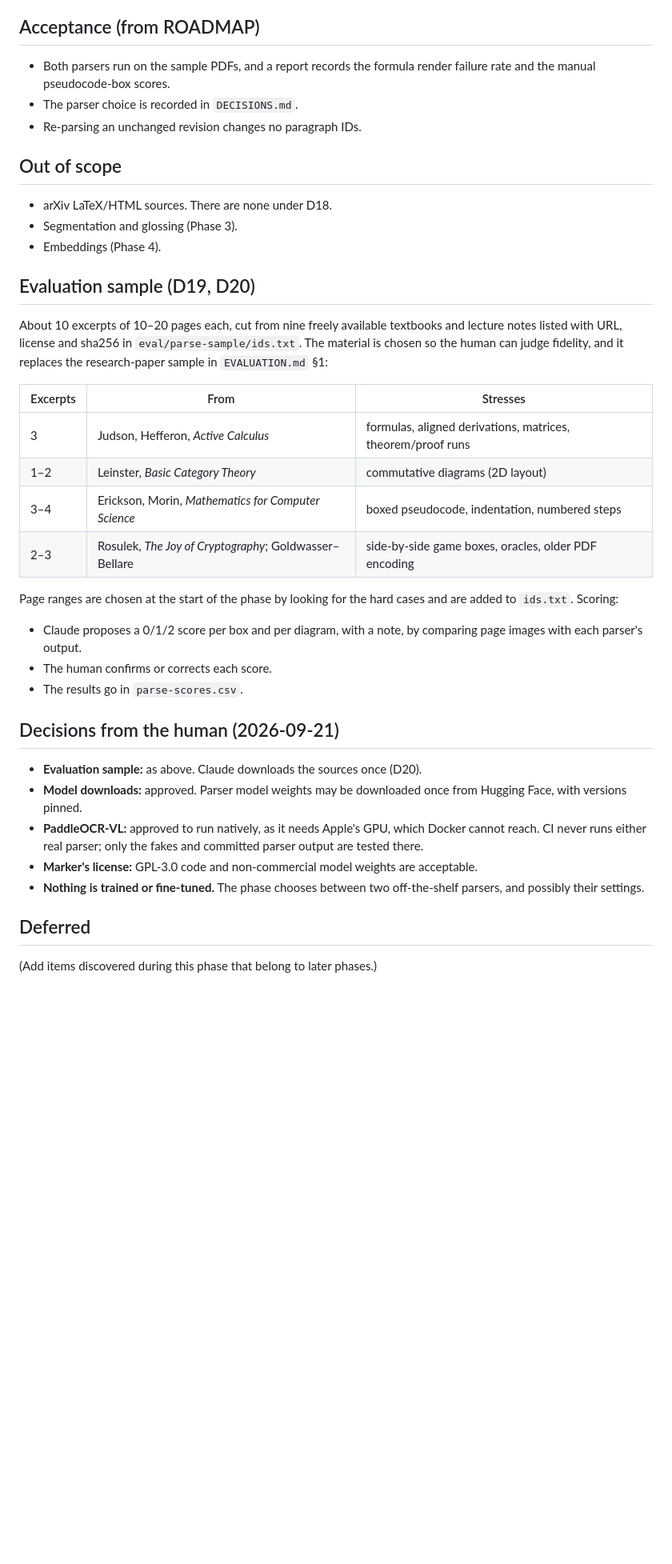
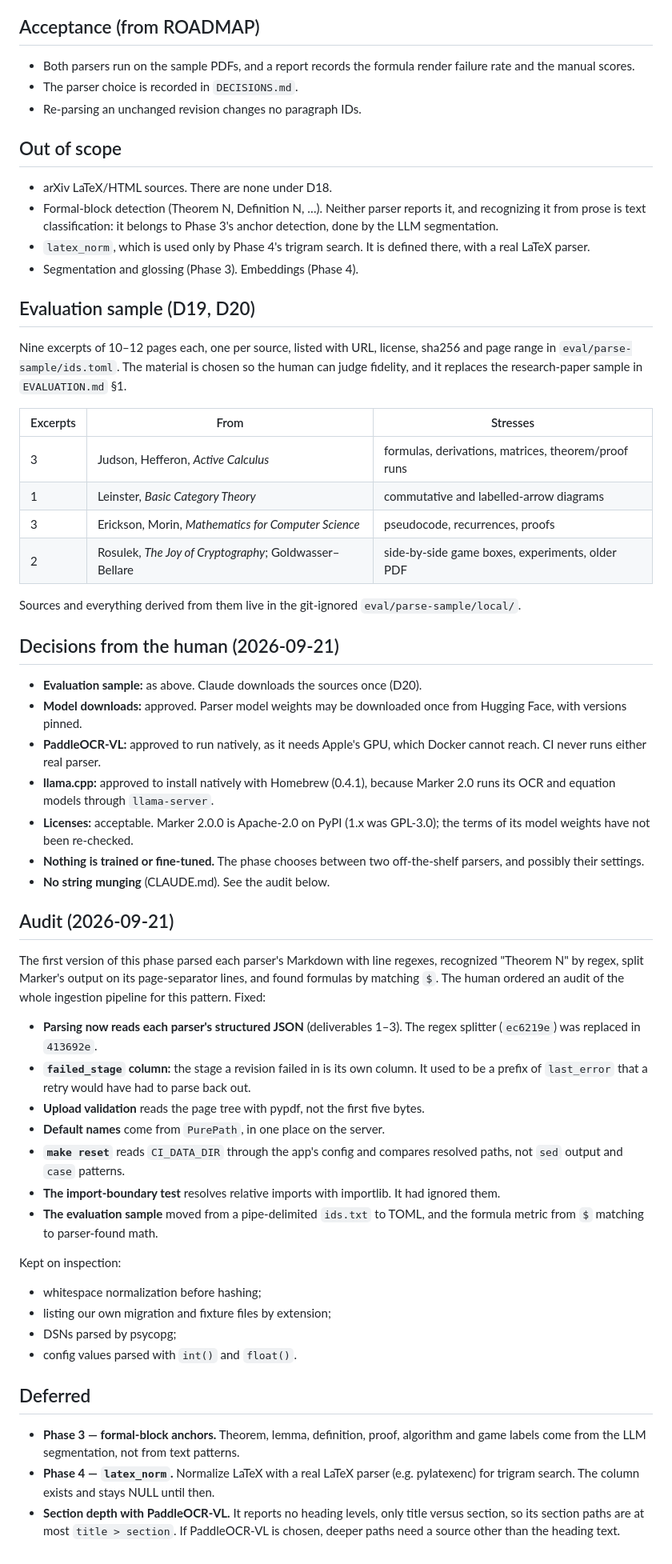
Before and after one commit to martyall/cryptoindex, a Markdown page: docs/phases/02-parse.md, the part around one of its changes. Shown at 80% size. Drawn GitHub-style; blank space fills up the shorter version.

```diff
--- a/docs/phases/02-parse.md
+++ b/docs/phases/02-parse.md
@@ -47,35 +56,53 @@ Uploaded PDFs become stable paragraphs (Markdown with LaTeX math, section paths,
 
 ## Acceptance (from ROADMAP)
-- Both parsers run on the sample PDFs, and a report records the formula render failure rate and the manual pseudocode-box scores.
+- Both parsers run on the sample PDFs, and a report records the formula render failure rate and the manual scores.
 - The parser choice is recorded in `DECISIONS.md`.
 - Re-parsing an unchanged revision changes no paragraph IDs.
 
 ## Out of scope
 - arXiv LaTeX/HTML sources. There are none under D18.
-- Segmentation and glossing (Phase 3).
-- Embeddings (Phase 4).
+- Formal-block detection (Theorem N, Definition N, …). Neither parser reports it, and recognizing it from prose is text classification: it belongs to Phase 3's anchor detection, done by the LLM segmentation.
+- `latex_norm`, which is used only by Phase 4's trigram search. It is defined there, with a real LaTeX parser.
+- Segmentation and glossing (Phase 3). Embeddings (Phase 4).
 
 ## Evaluation sample (D19, D20)
-About 10 excerpts of 10–20 pages each, cut from nine freely available textbooks and lecture notes listed with URL, license and sha256 in `eval/parse-sample/ids.txt`. The material is chosen so the human can judge fidelity, and it replaces the research-paper sample in `EVALUATION.md` §1:
+Nine excerpts of 10–12 pages each, one per source, listed with URL, license, sha256 and page range in `eval/parse-sample/ids.toml`. The material is chosen so the human can judge fidelity, and it replaces the research-paper sample in `EVALUATION.md` §1.
 
 | Excerpts | From | Stresses |
 |---|---|---|
-| 3 | Judson, Hefferon, *Active Calculus* | formulas, aligned derivations, matrices, theorem/proof runs |
-| 1–2 | Leinster, *Basic Category Theory* | commutative diagrams (2D layout) |
-| 3–4 | Erickson, Morin, *Mathematics for Computer Science* | boxed pseudocode, indentation, numbered steps |
-| 2–3 | Rosulek, *The Joy of Cryptography*; Goldwasser–Bellare | side-by-side game boxes, oracles, older PDF encoding |
+| 3 | Judson, Hefferon, *Active Calculus* | formulas, derivations, matrices, theorem/proof runs |
+| 1 | Leinster, *Basic Category Theory* | commutative and labelled-arrow diagrams |
+| 3 | Erickson, Morin, *Mathematics for Computer Science* | pseudocode, recurrences, proofs |
+| 2 | Rosulek, *The Joy of Cryptography*; Goldwasser–Bellare | side-by-side game boxes, experiments, older PDF |
 
-Page ranges are chosen at the start of the phase by looking for the hard cases and are added to `ids.txt`. Scoring:
-- Claude proposes a 0/1/2 score per box and per diagram, with a note, by comparing page images with each parser's output.
-- The human confirms or corrects each score.
-- The results go in `parse-scores.csv`.
+Sources and everything derived from them live in the git-ignored `eval/parse-sample/local/`.
 
 ## Decisions from the human (2026-09-21)
 - **Evaluation sample:** as above. Claude downloads the sources once (D20).
 - **Model downloads:** approved. Parser model weights may be downloaded once from Hugging Face, with versions pinned.
-- **PaddleOCR-VL:** approved to run natively, as it needs Apple's GPU, which Docker cannot reach. CI never runs either real parser; only the fakes and committed parser output are tested there.
-- **Marker's license:** GPL-3.0 code and non-commercial model weights are acceptable.
+- **PaddleOCR-VL:** approved to run natively, as it needs Apple's GPU, which Docker cannot reach. CI never runs either real parser.
+- **llama.cpp:** approved to install natively with Homebrew (0.4.1), because Marker 2.0 runs its OCR and equation models through `llama-server`.
+- **Licenses:** acceptable. Marker 2.0.0 is Apache-2.0 on PyPI (1.x was GPL-3.0); the terms of its model weights have not been re-checked.
 - **Nothing is trained or fine-tuned.** The phase chooses between two off-the-shelf parsers, and possibly their settings.
+- **No string munging** (CLAUDE.md). See the audit below.
+
+## Audit (2026-09-21)
+The first version of this phase parsed each parser's Markdown with line regexes, recognized "Theorem N" by regex, split Marker's output on its page-separator lines, and found formulas by matching `$`. The human ordered an audit of the whole ingestion pipeline for this pattern. Fixed:
+- **Parsing now reads each parser's structured JSON** (deliverables 1–3). The regex splitter (`ec6219e`) was replaced in `413692e`.
+- **`failed_stage` column:** the stage a revision failed in is its own column. It used to be a prefix of `last_error` that a retry would have had to parse back out.
+- **Upload validation** reads the page tree with pypdf, not the first five bytes.
+- **Default names** come from `PurePath`, in one place on the server.
+- **`make reset`** reads `CI_DATA_DIR` through the app's config and compares resolved paths, not `sed` output and `case` patterns.
+- **The import-boundary test** resolves relative imports with importlib. It had ignored them.
+- **The evaluation sample** moved from a pipe-delimited `ids.txt` to TOML, and the formula metric from `$` matching to parser-found math.
+
+Kept on inspection:
+- whitespace normalization before hashing;
+- listing our own migration and fixture files by extension;
+- DSNs parsed by psycopg;
+- config values parsed with `int()` and `float()`.
 
 ## Deferred
-(Add items discovered during this phase that belong to later phases.)
+- **Phase 3 — formal-block anchors.** Theorem, lemma, definition, proof, algorithm and game labels come from the LLM segmentation, not from text patterns.
+- **Phase 4 — `latex_norm`.** Normalize LaTeX with a real LaTeX parser (e.g. pylatexenc) for trigram search. The column exists and stays NULL until then.
+- **Section depth with PaddleOCR-VL.** It reports no heading levels, only title versus section, so its section paths are at most `title > section`. If PaddleOCR-VL is chosen, deeper paths need a source other than the heading text.
```
Also changed, not shown: other parts of docs/phases/02-parse.md (+39 -30 lines), docs/DATA_MODEL.md (+5 -3 lines).
